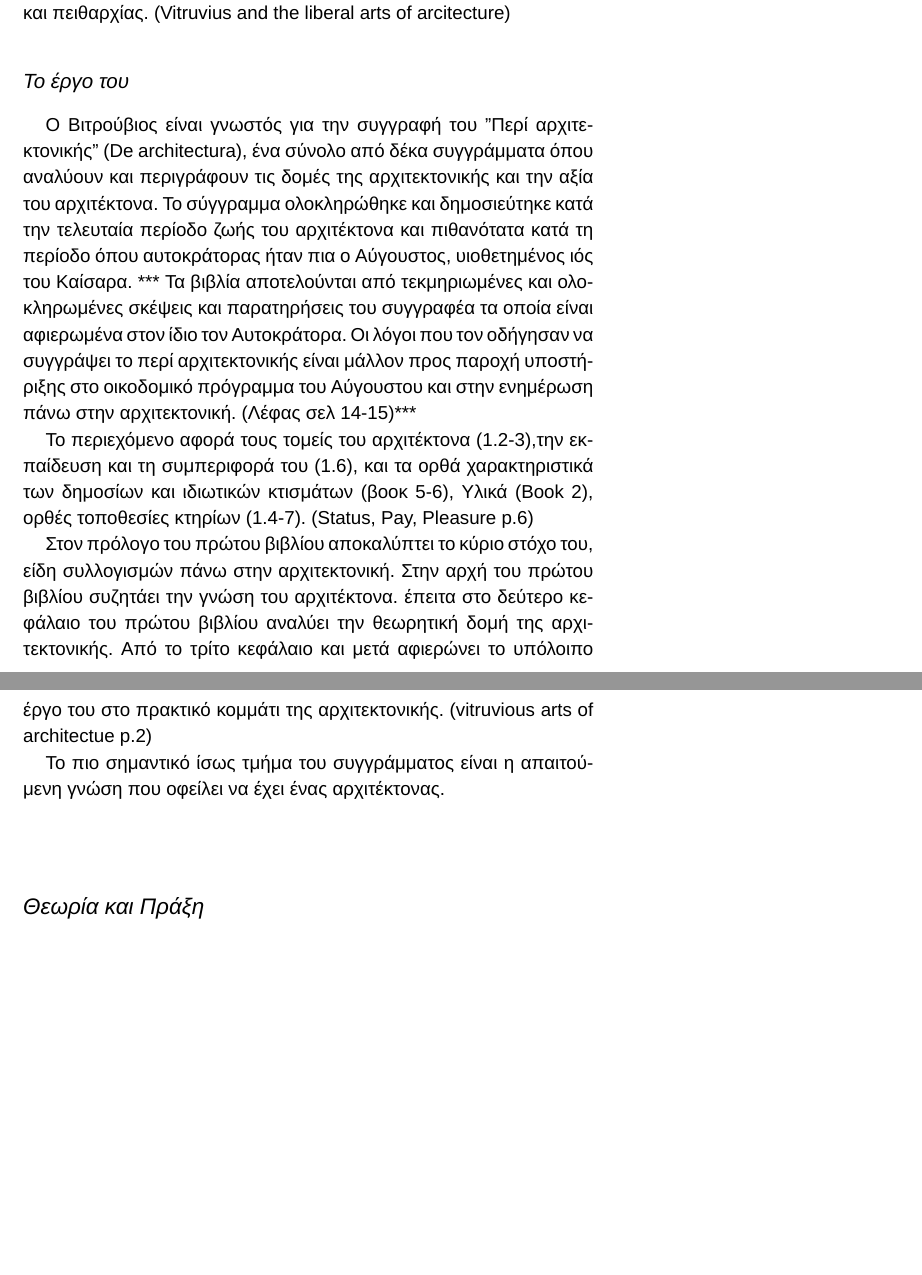
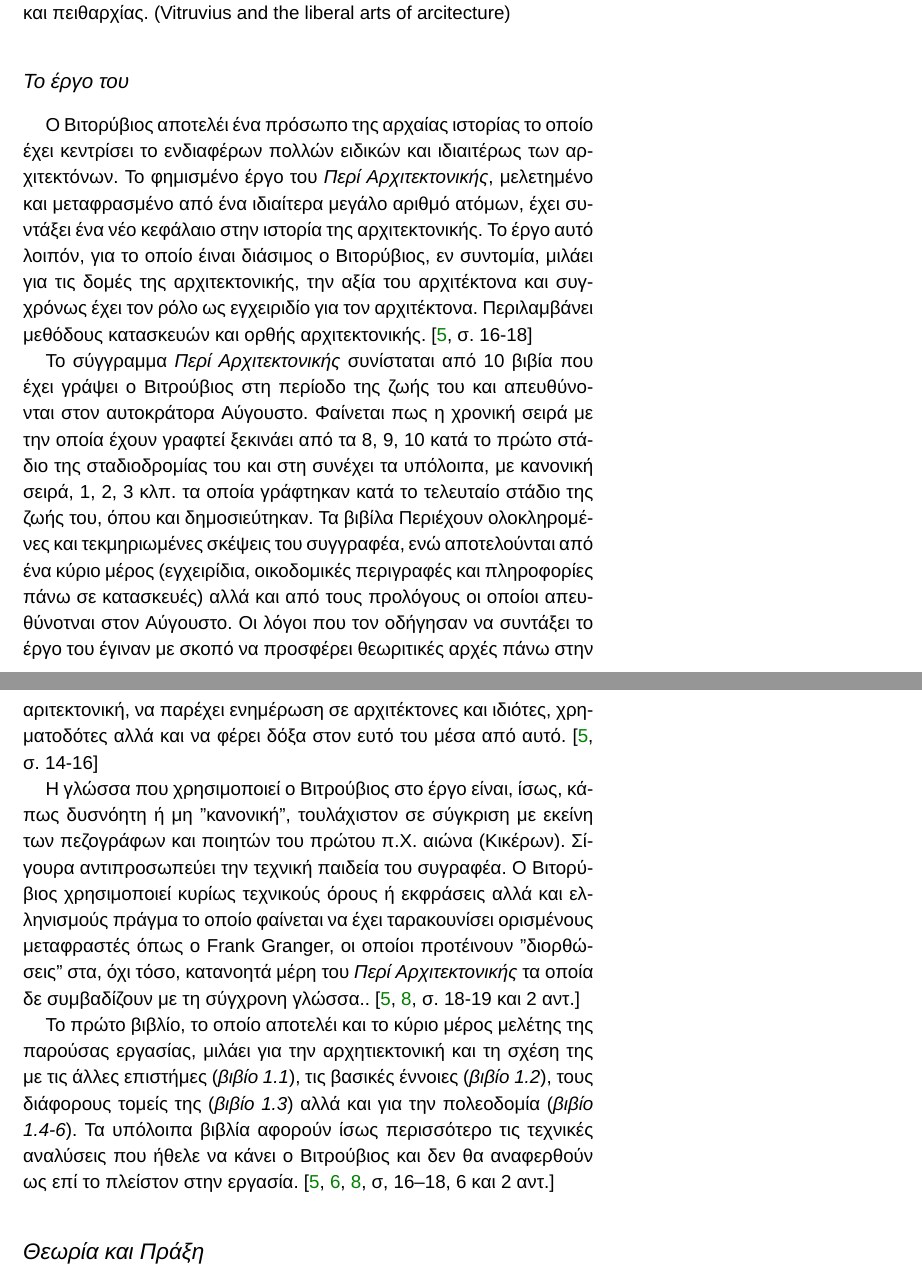
Before and after one commit to nikand123/vitruvius, a LaTeX document (main.tex, which reads content/sec02-vitruvius.tex): two parts of pages 2 and 3 of 11, joined at a grey line, cut so that both start at the same text, the shorter picture padded with empty space. Compiled offline with XeLaTeX; a missing font is replaced by an installed copy or a similar font.

Commit message:
Ολοκλήρωση του sec-02

```diff
--- a/content/sec02-vitruvius.tex
+++ b/content/sec02-vitruvius.tex
@@ -31,29 +31,24 @@
 
 \subsection{Το έργο του}
 
-Ο Βιτρούβιος είναι γνωστός για την συγγραφή του "Περί αρχιτεκτονικής" (De
-architectura), ένα σύνολο από δέκα συγγράμματα όπου αναλύουν και περιγράφουν
-τις δομές της αρχιτεκτονικής και την αξία του αρχιτέκτονα.
-Το σύγγραμμα ολοκληρώθηκε και δημοσιεύτηκε κατά την τελευταία περίοδο ζωής του
-αρχιτέκτονα και πιθανότατα κατά τη περίοδο όπου αυτοκράτορας ήταν πια ο
-Αύγουστος, υιοθετημένος ιός του Καίσαρα. ***
-Τα βιβλία αποτελούνται από τεκμηριωμένες και ολοκληρωμένες σκέψεις και
-παρατηρήσεις του συγγραφέα τα οποία είναι αφιερωμένα στον ίδιο τον Αυτοκράτορα.
-Οι λόγοι που τον οδήγησαν να συγγράψει το περί αρχιτεκτονικής είναι μάλλον προς
-παροχή υποστήριξης στο οικοδομικό πρόγραμμα του Αύγουστου και στην ενημέρωση
-πάνω στην αρχιτεκτονική. (Λέφας σελ 14-15)***
+Ο Βιτορύβιος αποτελέι ένα πρόσωπο της αρχαίας ιστορίας το οποίο έχει κεντρίσει το ενδιαφέρων πολλών ειδικών και ιδιαιτέρως των αρχιτεκτόνων. Το φημισμένο έργο του \emph{Περί Αρχιτεκτονικής}, μελετημένο και μεταφρασμένο από ένα ιδιαίτερα μεγάλο αριθμό ατόμων, έχει συντάξει ένα νέο κεφάλαιο στην ιστορία της αρχιτεκτονικής. Το έργο αυτό λοιπόν, για το οποίο έιναι διάσιμος ο Βιτορύβιος, εν συντομία, μιλάει για τις δομές της αρχιτεκτονικής,  την αξία του αρχιτέκτονα και συγχρόνως έχει τον ρόλο ως εγχειριδίο για τον αρχιτέκτονα. Περιλαμβάνει μεθόδους κατασκευών και ορθής αρχιτεκτονικής. \cite[σ. 16-18]{vitruvius-lefas}
 
-Το περιεχόμενο αφορά τους τομείς του αρχιτέκτονα (1.2-3),την εκπαίδευση και τη
-συμπεριφορά του (1.6), και τα ορθά χαρακτηριστικά των δημοσίων και ιδιωτικών
-κτισμάτων (βοοκ 5-6), Υλικά (Book 2), ορθές τοποθεσίες κτηρίων (1.4-7).
-(Status, Pay, Pleasure p.6)
+Το σύγγραμμα \emph{Περί Αρχιτεκτονικής} συνίσταται από 10 βιβία που έχει γράψει ο Βιτρούβιος στη περίοδο της ζωής του και απευθύνονται στον αυτοκράτορα Αύγουστο. Φαίνεται πως η χρονική σειρά με την οποία έχουν γραφτεί ξεκινάει από τα 8, 9, 10 κατά το πρώτο στάδιο της σταδιοδρομίας του και στη συνέχει τα υπόλοιπα, με κανονική σειρά, 1, 2, 3 κλπ. τα οποία γράφτηκαν κατά το τελευταίο στάδιο της ζωής του, όπου και δημοσιεύτηκαν. Τα βιβίλα Περιέχουν ολοκληρομένες και τεκμηριωμένες σκέψεις του συγγραφέα, ενώ αποτελούνται από ένα κύριο μέρος (εγχειρίδια, οικοδομικές περιγραφές και πληροφορίες πάνω σε κατασκευές) αλλά και από τους προλόγους οι οποίοι απευθύνοτναι στον Αύγουστο. Οι λόγοι που τον οδήγησαν να συντάξει το έργο του έγιναν με σκοπό να προσφέρει θεωριτικές αρχές πάνω στην αριτεκτονική, να παρέχει ενημέρωση σε αρχιτέκτονες και ιδιότες, χρηματοδότες αλλά και να φέρει δόξα στον ευτό του μέσα από αυτό. \cite[σ. 14-16]{vitruvius-lefas}
 
-Στον πρόλογο του πρώτου βιβλίου αποκαλύπτει το κύριο στόχο του, είδη
-συλλογισμών πάνω στην αρχιτεκτονική. Στην αρχή του πρώτου βιβλίου συζητάει την
-γνώση του αρχιτέκτονα. έπειτα στο δεύτερο κεφάλαιο του πρώτου βιβλίου αναλύει
-την θεωρητική δομή της αρχιτεκτονικής. Από το τρίτο κεφάλαιο και μετά αφιερώνει
-το υπόλοιπο έργο του στο πρακτικό κομμάτι της αρχιτεκτονικής. (vitruvious arts
-of architectue p.2)
+Η γλώσσα που χρησιμοποιεί ο Βιτρούβιος στο έργο είναι, ίσως, κάπως δυσνόητη ή μη "κανονική", τουλάχιστον σε σύγκριση με εκείνη των πεζογράφων και ποιητών του πρώτου π.Χ. αιώνα (Κικέρων). Σίγουρα αντιπροσωπεύει την τεχνική παιδεία του συγραφέα. Ο Βιτορύβιος χρησιμοποιεί κυρίως τεχνικούς όρους ή εκφράσεις αλλά και ελληνισμούς πράγμα το οποίο φαίνεται να έχει ταρακουνίσει ορισμένους μεταφραστές όπως ο  Frank Granger, οι οποίοι προτέινουν "διορθώσεις" στα, όχι τόσο, κατανοητά μέρη του \emph{Περί Αρχιτεκτονικής} τα οποία δε συμβαδίζουν με τη σύγχρονη γλώσσα.. \cite[σ. 18-19 και 2 αντ.]{vitruvius-lefas,scranton_vitruvius_1974}
 
-Το πιο σημαντικό ίσως τμήμα του συγγράμματος είναι η απαιτούμενη γνώση που
-οφείλει να έχει ένας αρχιτέκτονας.
+Το πρώτο βιβλίο, το οποίο αποτελέι και το κύριο μέρος μελέτης της παρούσας εργασίας, μιλάει για την αρχητιεκτονική και τη σχέση της με τις άλλες επιστήμες (\emph{βιβίο 1.1}), τις βασικές έννοιες (\emph{βιβίο 1.2}), τους διάφορους τομείς της (\emph{βιβίο 1.3}) αλλά και για την πολεοδομία (\emph{βιβίο 1.4-6}). Τα υπόλοιπα βιβλία αφορούν ίσως περισσότερο τις τεχνικές αναλύσεις που ήθελε να κάνει ο Βιτρούβιος και δεν θα αναφερθούν ως επί το πλείστον στην εργασία. \cite[σ, 16-18, 6 και 2 αντ.]{vitruvius-lefas,masterson_status_2004,scranton_vitruvius_1974}
+
+
+
+%Ο Βιτρούβιος είναι γνωστός για την συγγραφή του "Περί αρχιτεκτονικής" (De architectura), ένα σύνολο από δέκα συγγράμματα όπου αναλύουν και περιγράφουν τις δομές της αρχιτεκτονικής και την αξία του αρχιτέκτονα.
+
+%Το σύγγραμμα ολοκληρώθηκε και δημοσιεύτηκε κατά την τελευταία περίοδο ζωής του αρχιτέκτονα και πιθανότατα κατά τη περίοδο όπου αυτοκράτορας ήταν πια ο Αύγουστος, υιοθετημένος ιός του Καίσαρα. ***
+%Τα βιβλία αποτελούνται από τεκμηριωμένες και ολοκληρωμένες σκέψεις και παρατηρήσεις του συγγραφέα τα οποία είναι αφιερωμένα στον ίδιο τον Αυτοκράτορα.
+%Οι λόγοι που τον οδήγησαν να συγγράψει το περί αρχιτεκτονικής είναι μάλλον προς παροχή υποστήριξης στο οικοδομικό πρόγραμμα του Αύγουστου και στην ενημέρωση πάνω στην αρχιτεκτονική. (Λέφας σελ 14-15)***
+
+%Το περιεχόμενο αφορά τους τομείς του αρχιτέκτονα (1.2-3),την εκπαίδευση και τη συμπεριφορά του (1.6), και τα ορθά χαρακτηριστικά των δημοσίων και ιδιωτικών κτισμάτων (βοοκ 5-6), Υλικά (Book 2), ορθές τοποθεσίες κτηρίων (1.4-7). (Status, Pay, Pleasure p.6)
+
+%Στον πρόλογο του πρώτου βιβλίου αποκαλύπτει το κύριο στόχο του, είδη συλλογισμών πάνω στην αρχιτεκτονική. Στην αρχή του πρώτου βιβλίου συζητάει την γνώση του αρχιτέκτονα. έπειτα στο δεύτερο κεφάλαιο του πρώτου βιβλίου αναλύει την θεωρητική δομή της αρχιτεκτονικής. Από το τρίτο κεφάλαιο και μετά αφιερώνει το υπόλοιπο έργο του στο πρακτικό κομμάτι της αρχιτεκτονικής. (vitruvious arts of architectue p.2)
+
+%Το πιο σημαντικό ίσως τμήμα του συγγράμματος είναι η απαιτούμενη γνώση που οφείλει να έχει ένας αρχιτέκτονας.
```
Also changed, not shown: content/sec02-vitruvius.tex (2 more changed lines).
